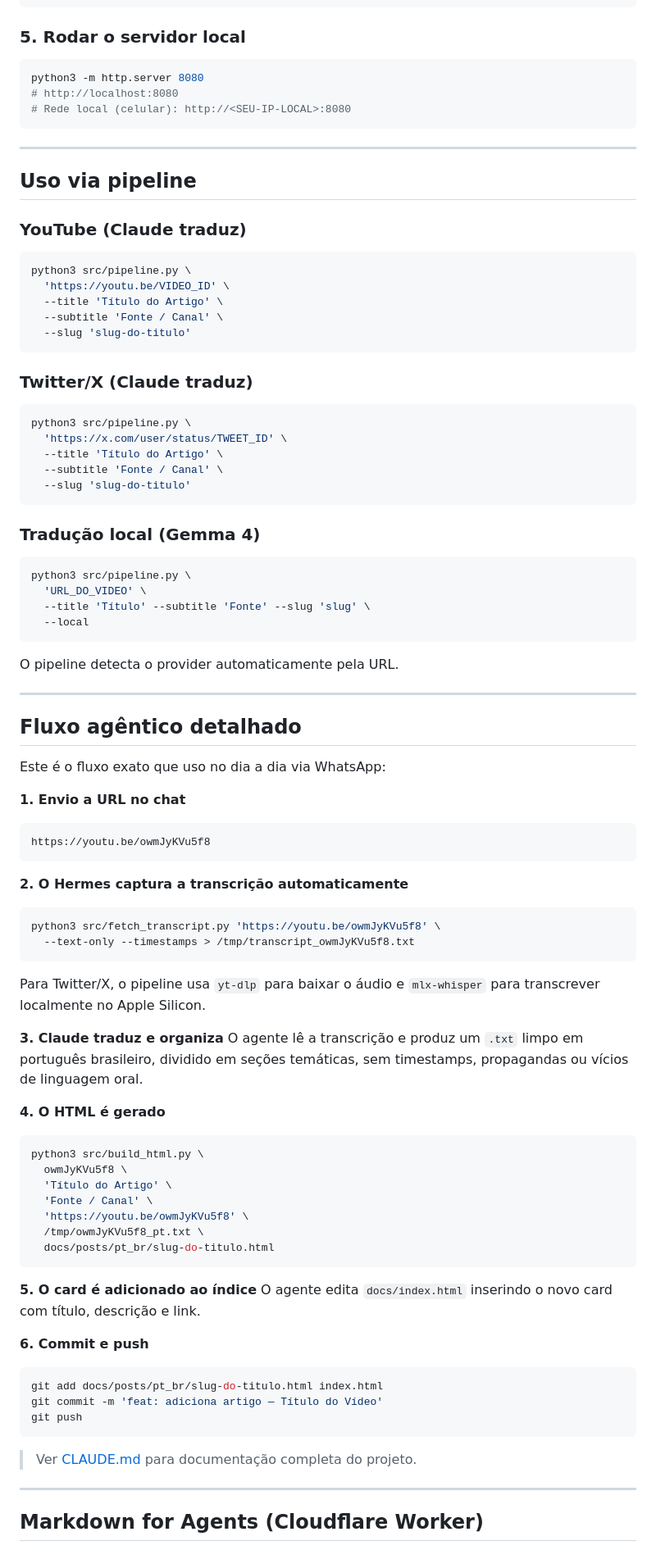
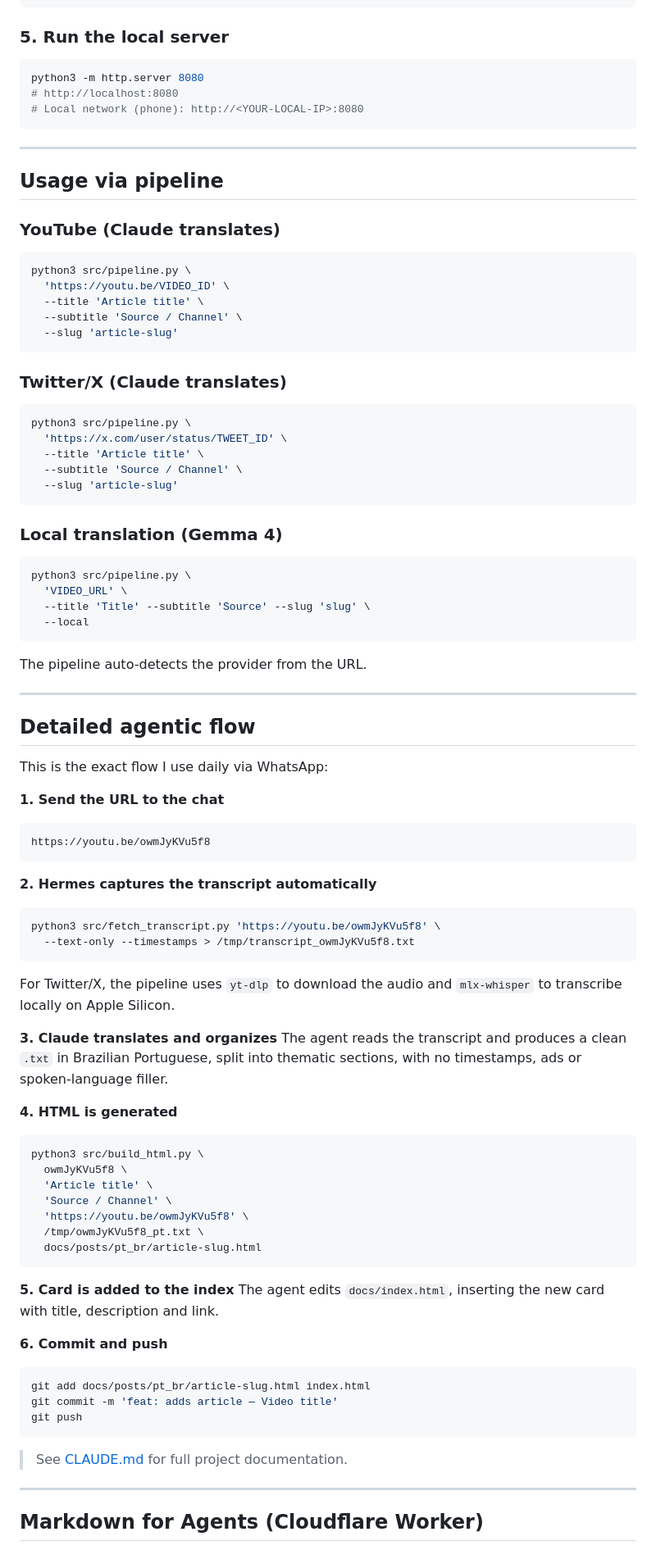
Before and after one commit to adhenawer/video-to-text, a Markdown page: README.md, the part around one of its changes. Shown at 82% size. GitHub-like rendering.

````diff
--- a/README.md
+++ b/README.md
@@ -113,93 +117,93 @@ python3 -m venv .venv && source .venv/bin/activate
 pip install -r requirements.txt
 ```
 
-### 5. Rodar o servidor local
+### 5. Run the local server
 
 ```bash
 python3 -m http.server 8080
 # http://localhost:8080
-# Rede local (celular): http://<SEU-IP-LOCAL>:8080
+# Local network (phone): http://<YOUR-LOCAL-IP>:8080
 ```
 
 ---
 
-## Uso via pipeline
+## Usage via pipeline
 
-### YouTube (Claude traduz)
+### YouTube (Claude translates)
 
 ```bash
 python3 src/pipeline.py \
   'https://youtu.be/VIDEO_ID' \
-  --title 'Título do Artigo' \
-  --subtitle 'Fonte / Canal' \
-  --slug 'slug-do-titulo'
+  --title 'Article title' \
+  --subtitle 'Source / Channel' \
+  --slug 'article-slug'
 ```
 
-### Twitter/X (Claude traduz)
+### Twitter/X (Claude translates)
 
 ```bash
 python3 src/pipeline.py \
   'https://x.com/user/status/TWEET_ID' \
-  --title 'Título do Artigo' \
-  --subtitle 'Fonte / Canal' \
-  --slug 'slug-do-titulo'
+  --title 'Article title' \
+  --subtitle 'Source / Channel' \
+  --slug 'article-slug'
 ```
 
-### Tradução local (Gemma 4)
+### Local translation (Gemma 4)
 
 ```bash
 python3 src/pipeline.py \
-  'URL_DO_VIDEO' \
-  --title 'Título' --subtitle 'Fonte' --slug 'slug' \
+  'VIDEO_URL' \
+  --title 'Title' --subtitle 'Source' --slug 'slug' \
   --local
 ```
 
-O pipeline detecta o provider automaticamente pela URL.
+The pipeline auto-detects the provider from the URL.
 
 ---
 
-## Fluxo agêntico detalhado
+## Detailed agentic flow
 
-Este é o fluxo exato que uso no dia a dia via WhatsApp:
+This is the exact flow I use daily via WhatsApp:
 
-**1. Envio a URL no chat**
+**1. Send the URL to the chat**
 ```
 https://youtu.be/owmJyKVu5f8
 ```
 
-**2. O Hermes captura a transcrição automaticamente**
+**2. Hermes captures the transcript automatically**
 ```bash
 python3 src/fetch_transcript.py 'https://youtu.be/owmJyKVu5f8' \
   --text-only --timestamps > /tmp/transcript_owmJyKVu5f8.txt
 ```
 
-Para Twitter/X, o pipeline usa `yt-dlp` para baixar o áudio e `mlx-whisper` para transcrever localmente no Apple Silicon.
+For Twitter/X, the pipeline uses `yt-dlp` to download the audio and `mlx-whisper` to transcribe locally on Apple Silicon.
 
-**3. Claude traduz e organiza**
-O agente lê a transcrição e produz um `.txt` limpo em português brasileiro, dividido em seções temáticas, sem timestamps, propagandas ou vícios de linguagem oral.
+**3. Claude translates and organizes**
+The agent reads the transcript and produces a clean `.txt` in Brazilian Portuguese, split into thematic sections, with no timestamps, ads or spoken-language filler.
 
-**4. O HTML é gerado**
+**4. HTML is generated**
 ```bash
 python3 src/build_html.py \
   owmJyKVu5f8 \
-  'Título do Artigo' \
-  'Fonte / Canal' \
+  'Article title' \
+  'Source / Channel' \
   'https://youtu.be/owmJyKVu5f8' \
   /tmp/owmJyKVu5f8_pt.txt \
-  docs/posts/pt_br/slug-do-titulo.html
+  docs/posts/pt_br/article-slug.html
 ```
 
-**5. O card é adicionado ao índice**
-O agente edita `docs/index.html` inserindo o novo card com título, descrição e link.
+**5. Card is added to the index**
+The agent edits `docs/index.html`, inserting the new card with title, description and link.
 
-**6. Commit e push**
+**6. Commit and push**
 ```bash
-git add docs/posts/pt_br/slug-do-titulo.html index.html
-git commit -m 'feat: adiciona artigo — Título do Vídeo'
+git add docs/posts/pt_br/article-slug.html index.html
+git commit -m 'feat: adds article — Video title'
 git push
 ```
 
-> Ver [CLAUDE.md](CLAUDE.md) para documentação completa do projeto.
+> See [CLAUDE.md](CLAUDE.md) for full project documentation.
 
 ---
 
````
Also changed, not shown: other parts of README.md (+110 -91 lines), README-pt_br.md (added, +306 -0 lines).
